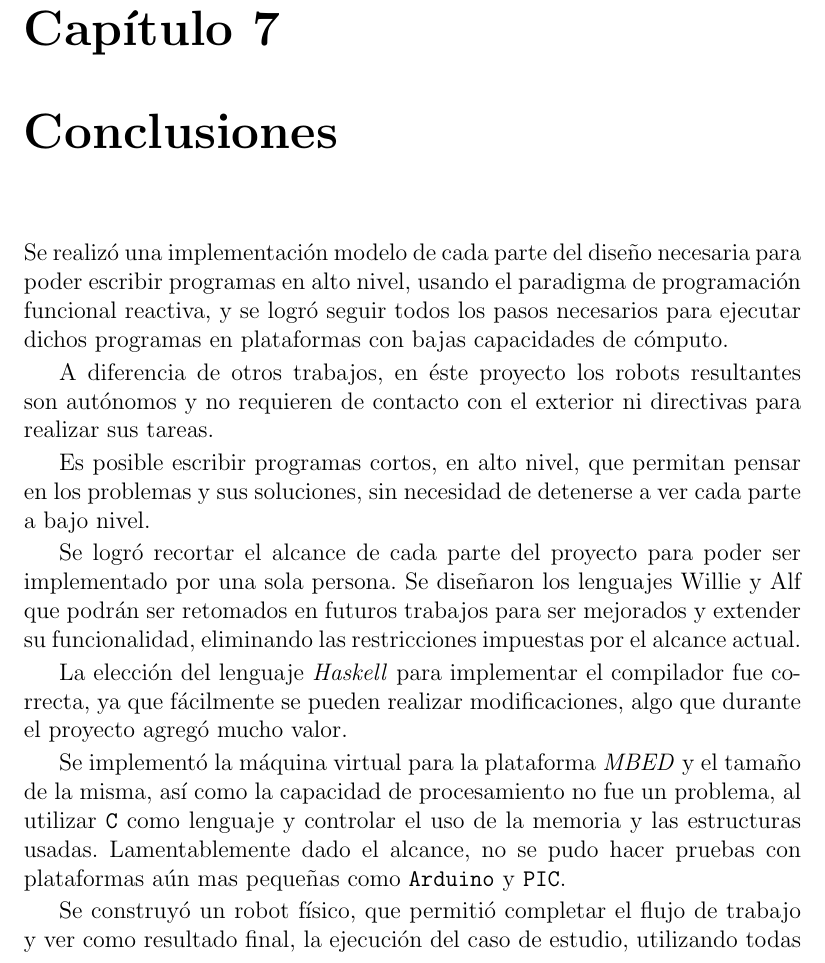
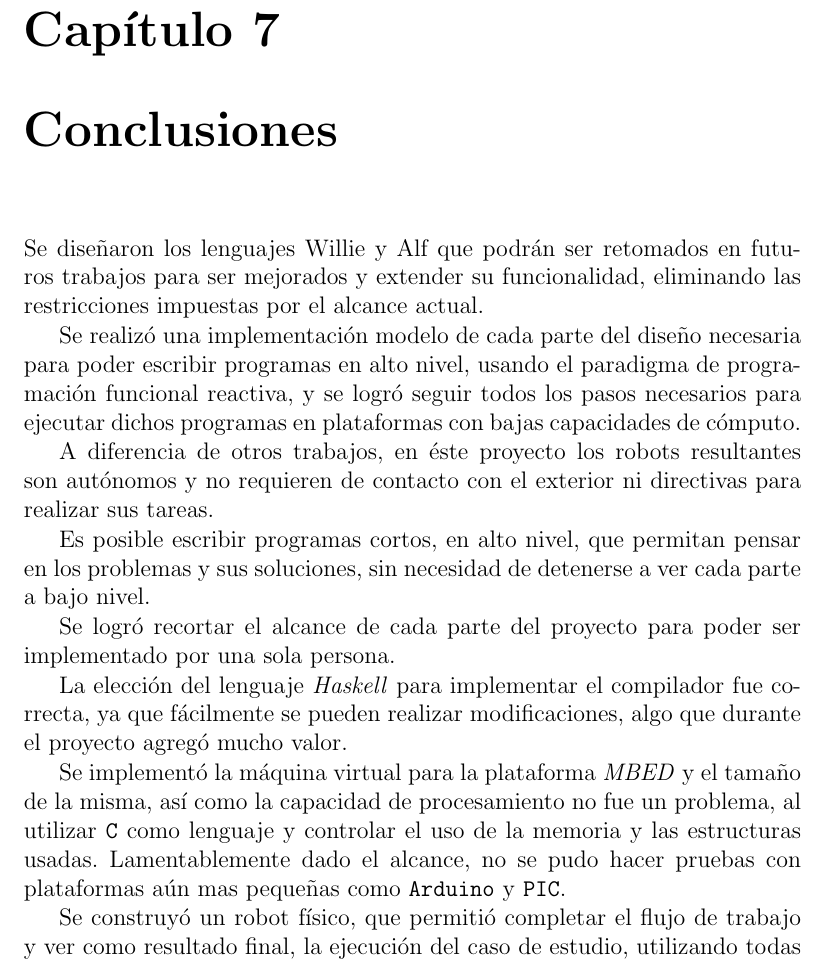
Before and after one commit to guillep19/frob, a LaTeX book (report/Informe.tex, which reads report/conclusiones/conclusiones.tex): part of page 61 of 75, cut so that both start at the same text. Compiled offline with pdfLaTeX.

Commit message:
Orden de conclusiones

```diff
--- a/report/conclusiones/conclusiones.tex
+++ b/report/conclusiones/conclusiones.tex
@@ -1,5 +1,8 @@
 
-% TODO(Marcos): La primera conclusion es que se disenaron los dos lenguajes.
+  Se diseñaron los lenguajes \frob{} y \alf{} que podrán ser
+retomados en futuros trabajos para ser mejorados y extender
+su funcionalidad, eliminando las restricciones impuestas
+por el alcance actual.
 
   Se realizó una implementación modelo de cada parte del diseño
 necesaria para poder escribir programas en alto nivel, usando
@@ -17,10 +20,6 @@ a ver cada parte a bajo nivel.
 
   Se logró recortar el alcance de cada parte del proyecto para
 poder ser implementado por una sola persona.
-  Se diseñaron los lenguajes \frob{} y \alf{} que podrán ser
-retomados en futuros trabajos para ser mejorados y extender
-su funcionalidad, eliminando las restricciones impuestas
-por el alcance actual.
 
   La elección del lenguaje \textit{Haskell} para implementar el
 compilador fue correcta, ya que fácilmente se pueden realizar
```
